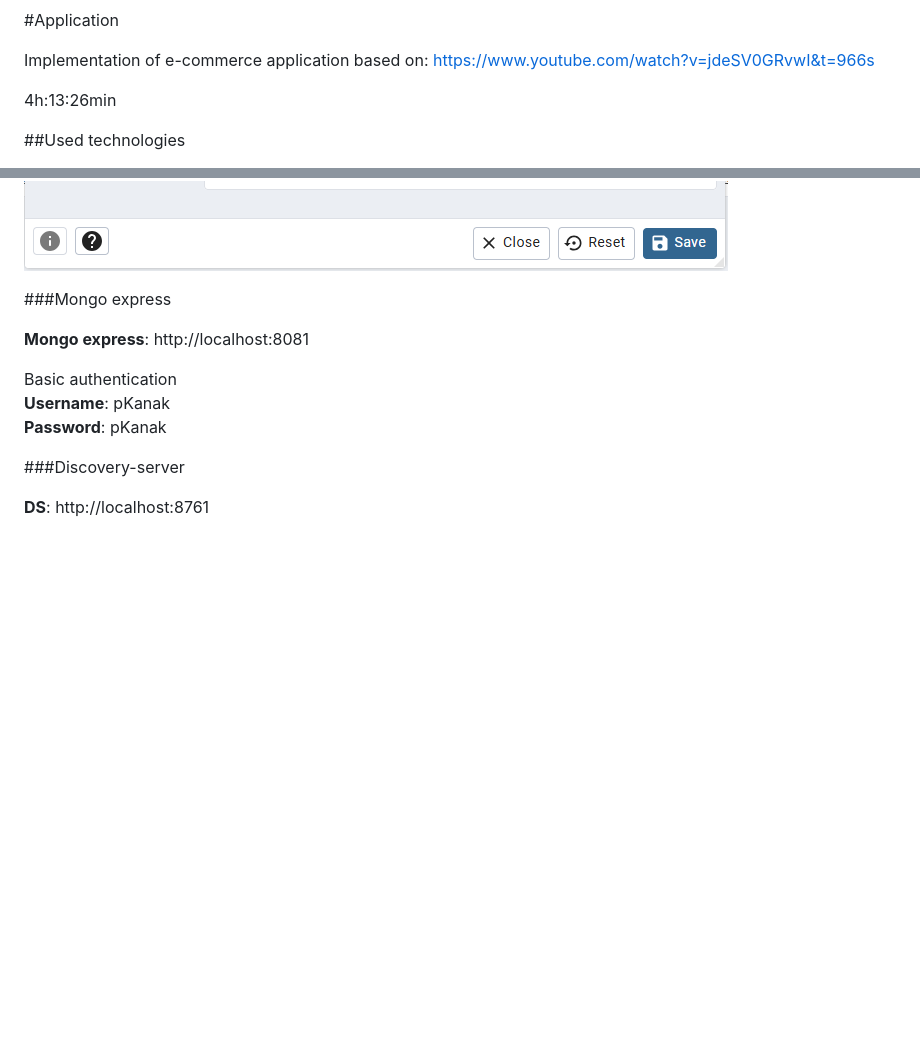
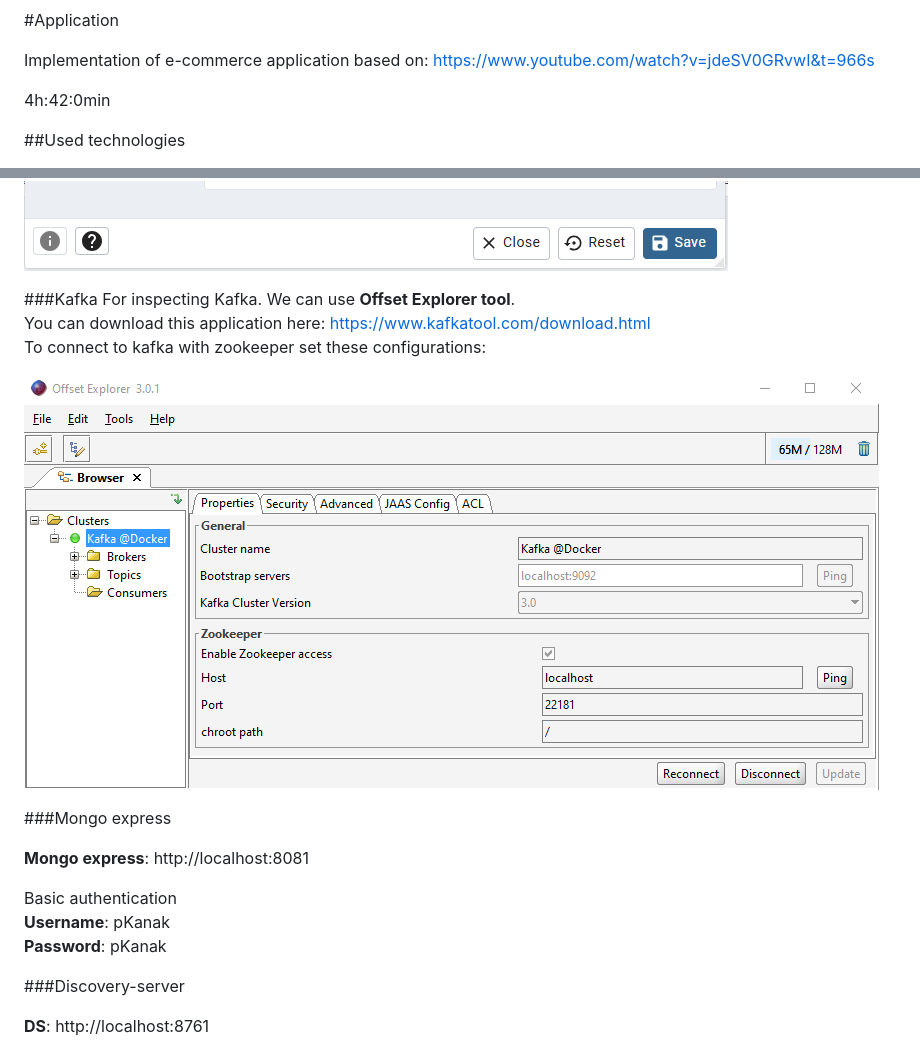
Before and after one commit to petrKanak7777/e-commerce-app, a Markdown page: README.md, 2 parts joined by grey strips. Drawn GitHub-style; pictures changed too: resources/images/off-exp-conn.png (added); blank space fills up the shorter version.

Commit message:
readme kafka update

```diff
--- a/README.md
+++ b/README.md
@@ -2,7 +2,7 @@
 
 Implementation of e-commerce application based on: https://www.youtube.com/watch?v=jdeSV0GRvwI&t=966s
 
-4h:13:26min
+4h:42:0min
 
 ##Used technologies
 - Java 21 ![java](resources/icons/ico-java.png)
@@ -31,6 +31,13 @@ Implementation of e-commerce application based on: https://www.youtube.com/watch
 
 Connection information: \
 ![pg-db-connection](resources/images/db-conn.png)
+
+###Kafka
+For inspecting Kafka. We can use **Offset Explorer tool**. \
+You can download this application here: https://www.kafkatool.com/download.html \
+To connect to kafka with zookeeper set these configurations:
+
+![off-exp-conn](resources/images/off-exp-conn.png)
 
 ###Mongo express
 
```
